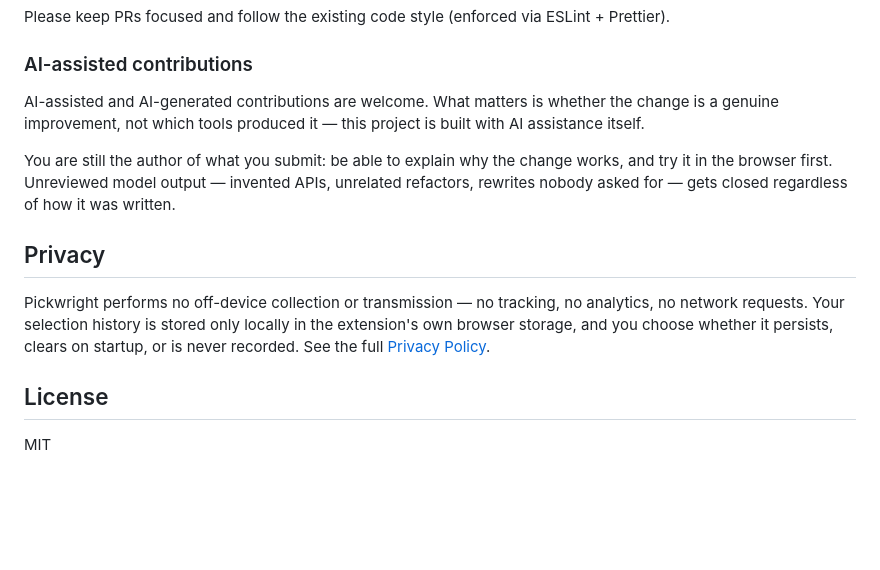
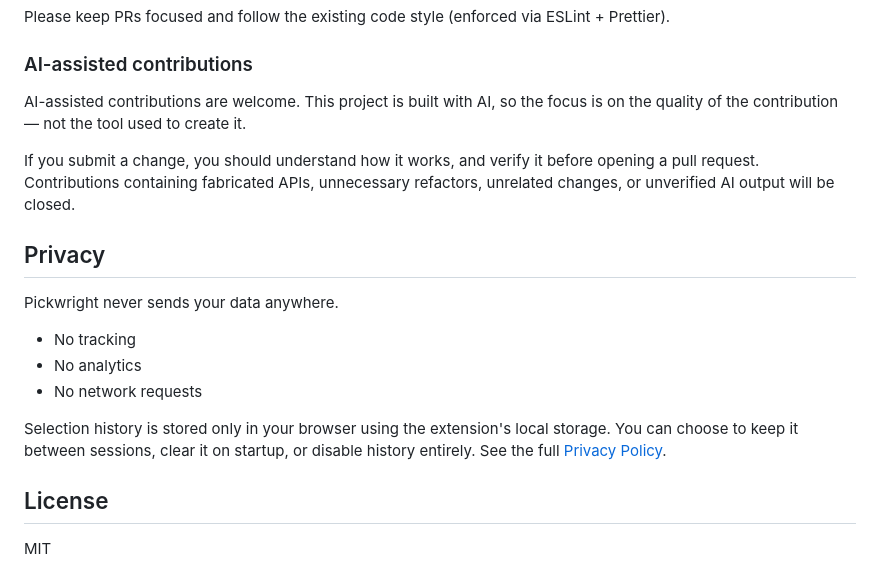
Before and after one commit to MithunWijayasiri/Pickwright, a Markdown page: README.md, the part around the change. Rendered like a GitHub page; blank space fills up the shorter version.

Commit message:
docs: update README

```diff
--- a/README.md
+++ b/README.md
@@ -121,16 +121,19 @@ Please keep PRs focused and follow the existing code style (enforced via ESLint
 
 ### AI-assisted contributions
 
-AI-assisted and AI-generated contributions are welcome. What matters is whether the change is a genuine improvement, not which tools produced it — this project is built with AI assistance itself.
+AI-assisted contributions are welcome. This project is built with AI, so the focus is on the quality of the contribution — not the tool used to create it.
 
-You are still the author of what you submit: be able to explain why the change works, and try it in the browser first. Unreviewed model output — invented APIs, unrelated refactors, rewrites nobody asked for — gets closed regardless of how it was written.
+If you submit a change, you should understand how it works, and verify it before opening a pull request. Contributions containing fabricated APIs, unnecessary refactors, unrelated changes, or unverified AI output will be closed.
 
 ## Privacy
 
-Pickwright performs no off-device collection or transmission — no tracking, no
-analytics, no network requests. Your selection history is stored only locally in
-the extension's own browser storage, and you choose whether it persists, clears
-on startup, or is never recorded. See the full [Privacy Policy](docs/PRIVACY.md).
+Pickwright never sends your data anywhere.
+
+- No tracking
+- No analytics
+- No network requests
+
+Selection history is stored only in your browser using the extension's local storage. You can choose to keep it between sessions, clear it on startup, or disable history entirely. See the full [Privacy Policy](docs/PRIVACY.md).
 
 ## License
 
```
